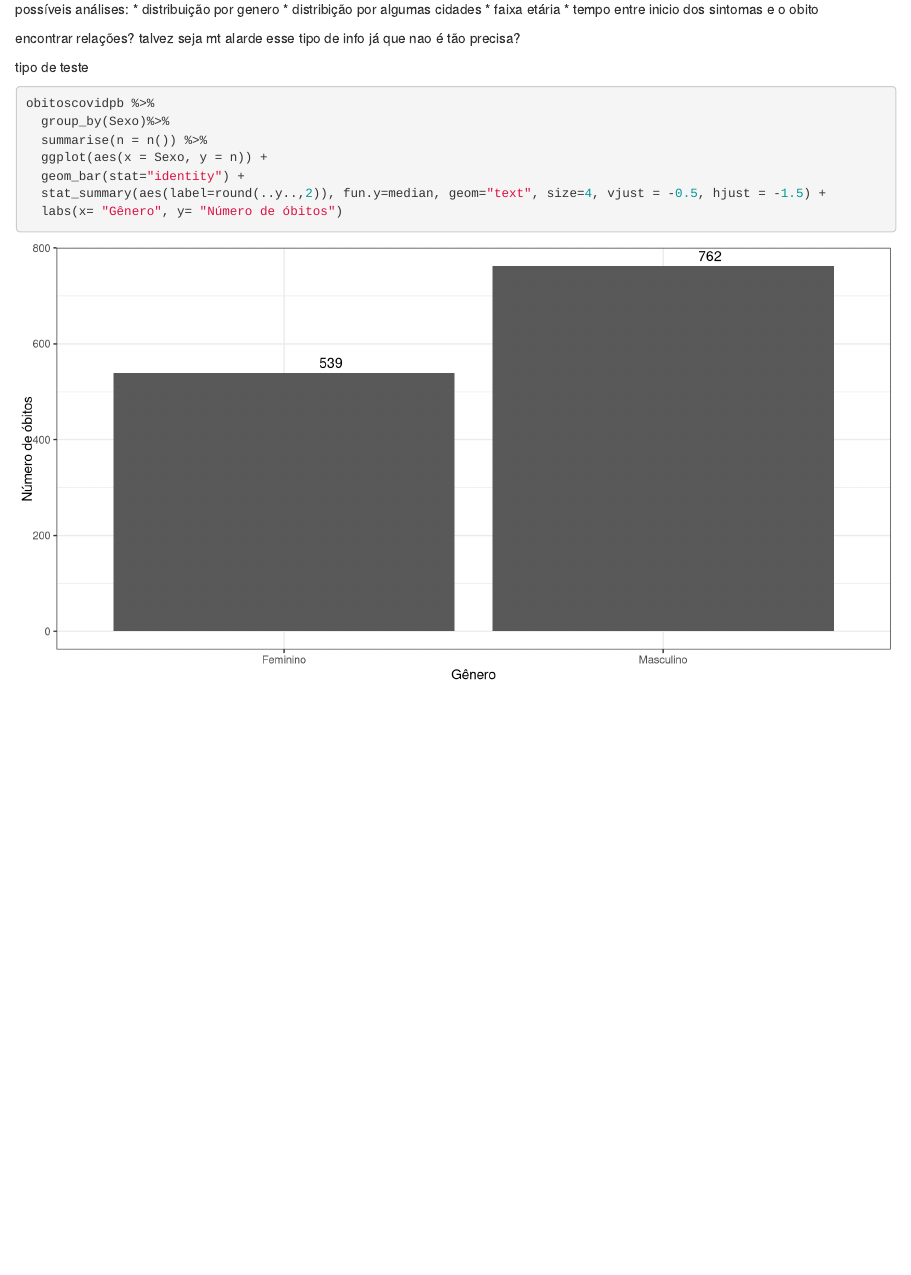
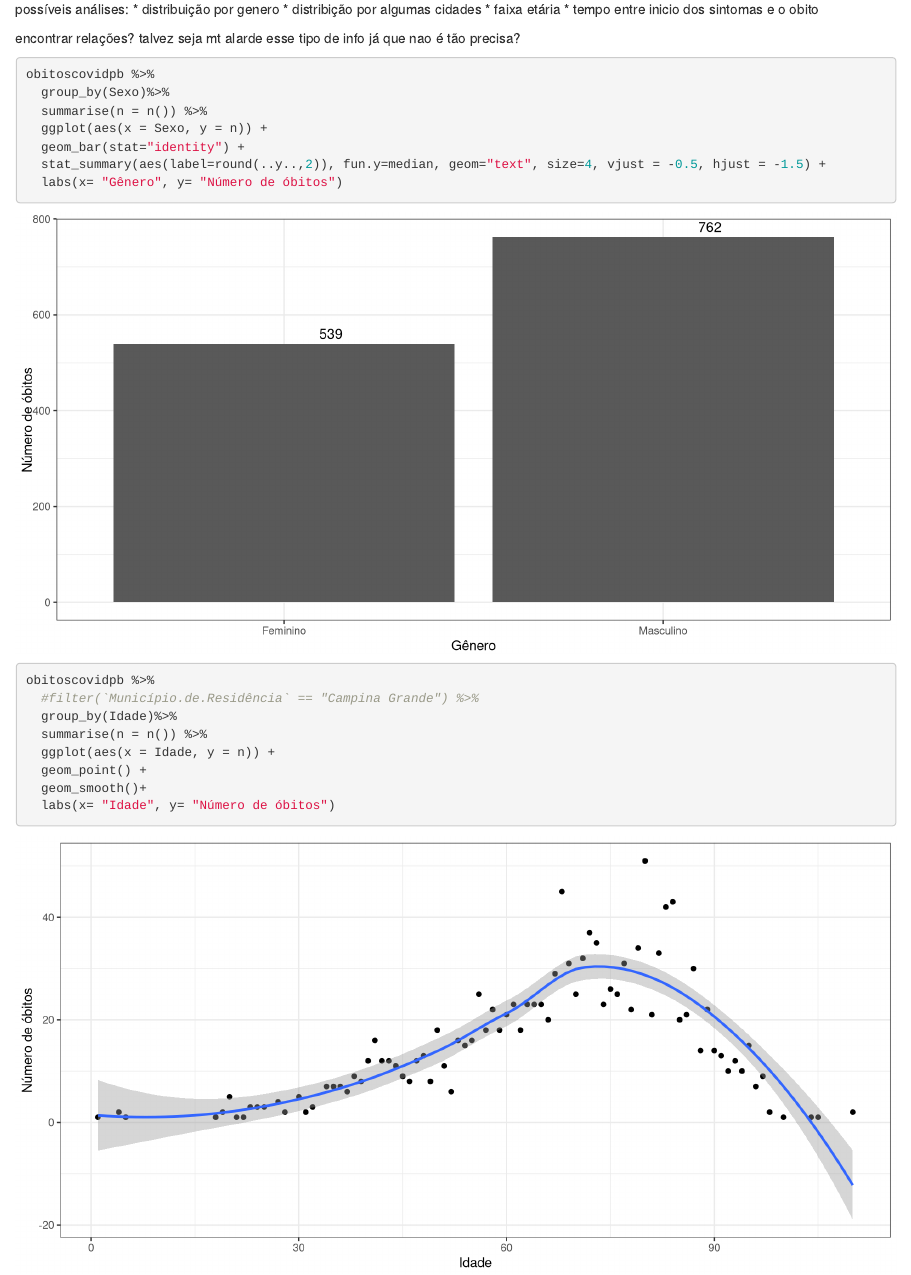
Before and after one commit to dandaramcsousa/data-analysis, an R Markdown document (data-analysis/obitoscovidpb.Rmd): the page in a window 1100 px wide, from 180 px down. Rendered offline with R 4.5, knitr and Pandoc, with nearby package versions.

Commit message:
add grafico de obitos por idade mas sem ta bonitinho

````diff
--- a/data-analysis/obitoscovidpb.Rmd
+++ b/data-analysis/obitoscovidpb.Rmd
@@ -30,7 +30,6 @@ possíveis análises:
 
 encontrar relações? talvez seja mt alarde esse tipo de info já que nao é tão precisa?
 
-tipo de teste
 ```{r}
 obitoscovidpb %>%
   group_by(Sexo)%>%
@@ -40,3 +39,14 @@ obitoscovidpb %>%
   stat_summary(aes(label=round(..y..,2)), fun.y=median, geom="text", size=4, vjust = -0.5, hjust = -1.5) +
   labs(x= "Gênero", y= "Número de óbitos")
 ```
+
+```{r}
+obitoscovidpb %>%
+  #filter(`Município.de.Residência` == "Campina Grande") %>%
+  group_by(Idade)%>%
+  summarise(n = n()) %>%
+  ggplot(aes(x = Idade, y = n)) +
+  geom_point() +
+  geom_smooth()+
+  labs(x= "Idade", y= "Número de óbitos")
+```
````
